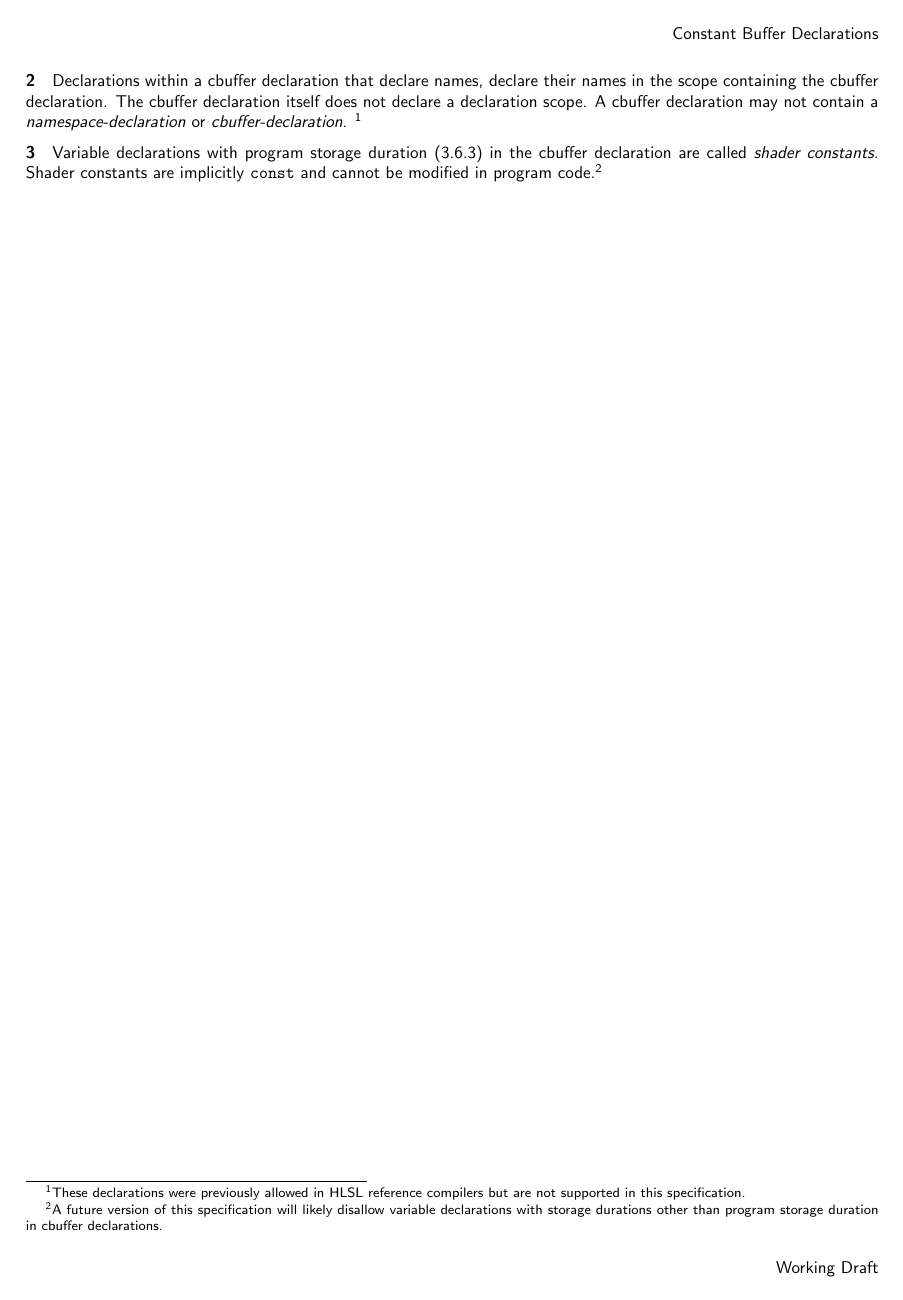
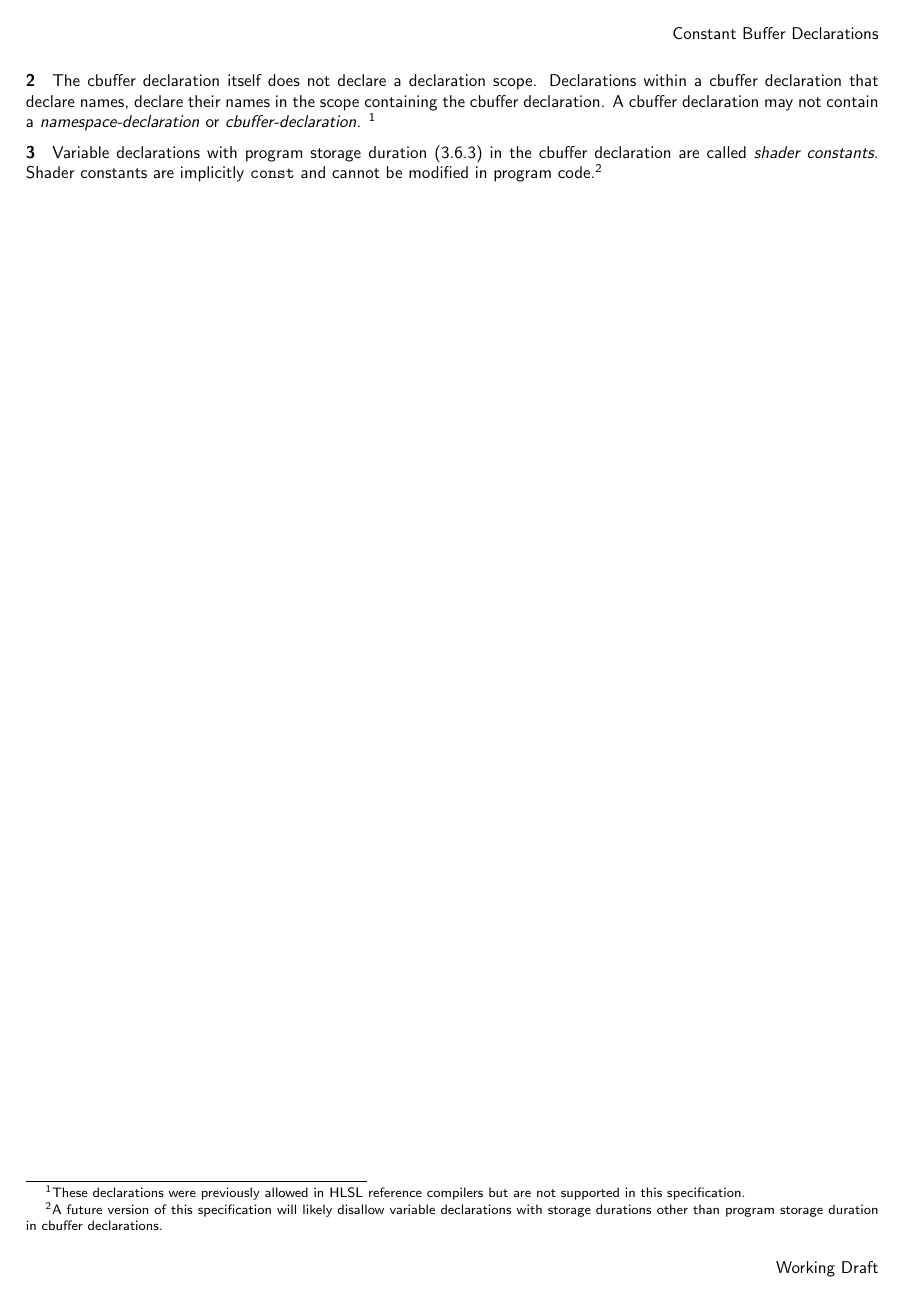
Before and after one commit to microsoft/hlsl-specs, a LaTeX thesis (specs/language/hlsl.tex, which reads specs/language/declarations.tex): page 35 of 59. Compiled offline with pdfLaTeX.

Commit message:
Update specs/language/declarations.tex
Co-authored-by: Helena Kotas <hekotas@microsoft.com>

```diff
--- a/specs/language/declarations.tex
+++ b/specs/language/declarations.tex
@@ -179,9 +179,9 @@ referenced from within the translation unit, nor is it required to be unique.
 Each cbuffer declaration refers to a unique constant buffer resource
 (\ref{Resources.cnbuf}).
 
-\p Declarations within a cbuffer declaration that declare names, declare their
-names in the scope containing the cbuffer declaration. The cbuffer declaration
-itself does not declare a declaration scope. A cbuffer declaration may not
+\p The cbuffer declaration itself does not declare a declaration scope.
+Declarations within a cbuffer declaration that declare names, declare their names
+in the scope containing the cbuffer declaration. A cbuffer declaration may not
 contain a \textit{namespace-declaration} or \textit{cbuffer-declaration}.
 \footnote{These declarations were previously allowed in HLSL reference compilers
 but are not supported in this specification.}
```
